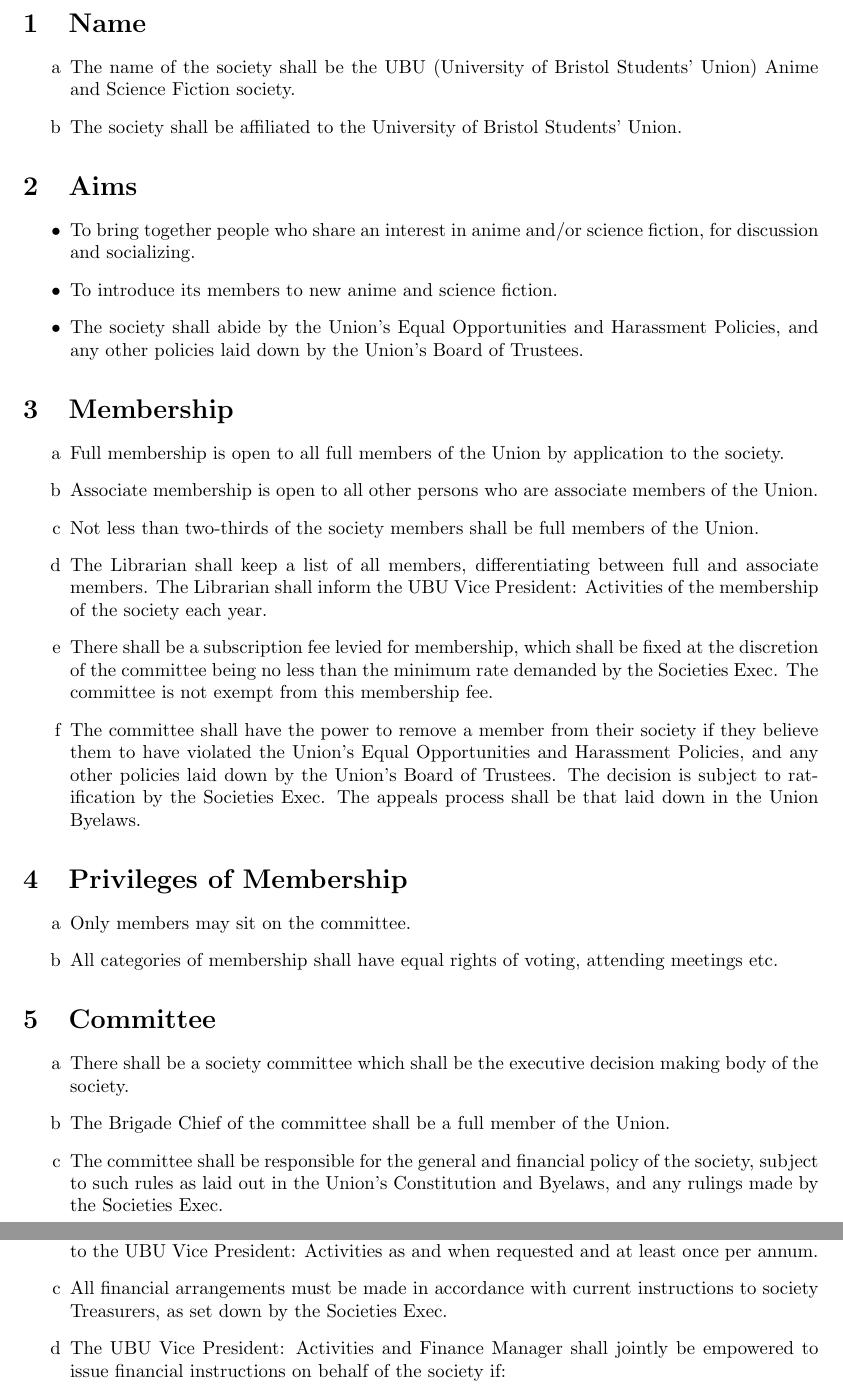
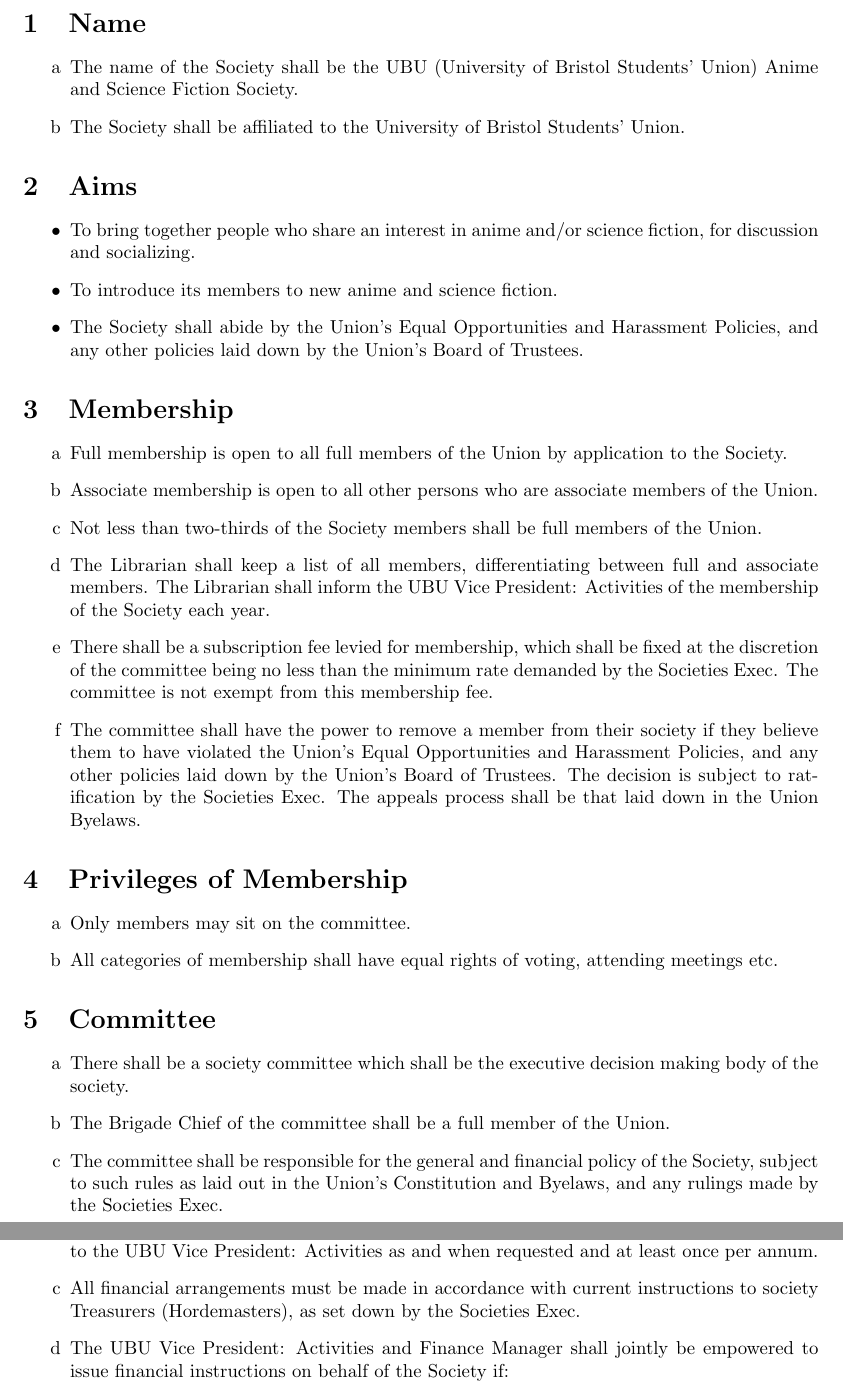
Before and after one commit to JamesLaverack/ASFConstitution, a LaTeX document (ASFConstitution.tex): two parts of pages 2 and 3 of 4, joined at a grey line, cut so that both start at the same text. Compiled offline with pdfLaTeX.

Commit message:
Updated capitalisation of the word "society".

```diff
--- a/ASFConstitution.tex
+++ b/ASFConstitution.tex
@@ -13,24 +13,24 @@
 \pagebreak
 \section{Name}
 \begin{enumerate}
-  \item The name of the society shall be the UBU (University of Bristol Students' Union) Anime and Science Fiction society.
-  \item The society shall be affiliated to the University of Bristol Students' Union.
+  \item The name of the Society shall be the UBU (University of Bristol Students' Union) Anime and Science Fiction Society.
+  \item The Society shall be affiliated to the University of Bristol Students' Union.
 \end{enumerate}
 
 \section{Aims}
 \begin{itemize}
   \item To bring together people who share an interest in anime and/or science fiction, for discussion and socializing.
   \item To introduce its members to new anime and science fiction.
-  \item The society shall abide by the Union's Equal Opportunities and Harassment Policies, and any other policies laid down by the Union's Board of Trustees.
+  \item The Society shall abide by the Union's Equal Opportunities and Harassment Policies, and any other policies laid down by the Union's Board of Trustees.
 \end{itemize}
 
 
 \section{Membership}
 \begin{enumerate}
-  \item Full membership is open to all full members of the Union by application to the society.
+  \item Full membership is open to all full members of the Union by application to the Society.
   \item Associate membership is open to all other persons who are associate members of the Union.
-  \item Not less than two-thirds of the society members shall be full members of the Union.
-  \item The Librarian shall keep a list of all members, differentiating between full and associate members. The Librarian shall inform the UBU Vice President: Activities of the membership of the society each year.
+  \item Not less than two-thirds of the Society members shall be full members of the Union.
+  \item The Librarian shall keep a list of all members, differentiating between full and associate members. The Librarian shall inform the UBU Vice President: Activities of the membership of the Society each year.
   \item There shall be a subscription fee levied for membership, which shall be fixed at the discretion of the committee being no less than the minimum rate demanded by the Societies Exec. The committee is not exempt from this membership fee.
   \item The committee shall have the power to remove a member from their society if they believe them to have violated the Union's Equal Opportunities and Harassment Policies, and any other policies laid down by the Union's Board of Trustees. The decision is subject to ratification by the Societies Exec. The appeals process shall be that laid down in the Union Byelaws.
 \end{enumerate}
@@ -45,7 +45,7 @@
 \begin{enumerate}
   \item There shall be a society committee which shall be the executive decision making body of the society.
   \item The Brigade Chief of the committee shall be a full member of the Union.
-  \item The committee shall be responsible for the general and financial policy of the society, subject to such rules as laid out in the Union's Constitution and Byelaws, and any rulings made by the Societies Exec.
+  \item The committee shall be responsible for the general and financial policy of the Society, subject to such rules as laid out in the Union's Constitution and Byelaws, and any rulings made by the Societies Exec.
   \item Quoracy for committee meetings shall be set at 50\% of the post filled positions plus one.
   \item All committee meetings must be minuted by the Librarian (or other committee member if they are unavailable) and the minutes circulated to the committee before the next committee meeting.
   \item The committee is comprised of:
@@ -60,8 +60,8 @@
 
 \section{Financial}
 \begin{enumerate}
-  \item The Hordemaster of the society shall be a full member of the Union and not in their final year at the University. However, if given approval by the UBU Vice President: Activities a final year student may take the position.
-  \item The accounts of the society shall be audited by a member of the Union's staff and submitted to the UBU Vice President: Activities as and when requested and at least once per annum.
-  \item All financial arrangements must be made in accordance with current instructions to society Treasurers, as set down by the Societies Exec.
-  \item The UBU Vice President: Activities and Finance Manager shall jointly be empowered to issue financial instructions on behalf of the society if:
+  \item The Hordemaster of the Society shall be a full member of the Union and not in their final year at the University. However, if given approval by the UBU Vice President: Activities a final year student may take the position.
+  \item The accounts of the Society shall be audited by a member of the Union's staff and submitted to the UBU Vice President: Activities as and when requested and at least once per annum.
+  \item All financial arrangements must be made in accordance with current instructions to society Treasurers (Hordemasters), as set down by the Societies Exec.
+  \item The UBU Vice President: Activities and Finance Manager shall jointly be empowered to issue financial instructions on behalf of the Society if:
   \begin{enumerate}
```
Also changed, not shown: ASFConstitution.pdf, ASFConstitution.tex (10 more changed lines).
